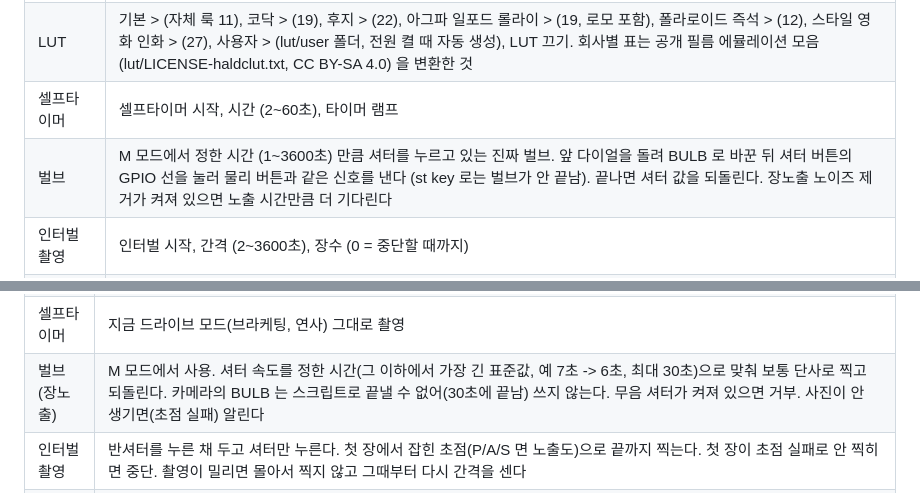
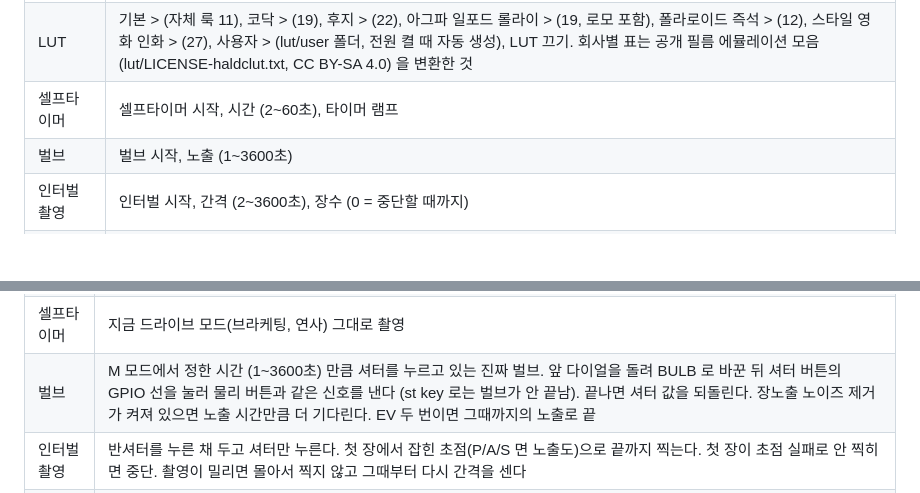
Before and after one commit to NR2BJ/nx500ex, a Markdown page: sd/nx500ex/README.md, 2 parts joined by grey strips. Drawn GitHub-style; blank space fills up the shorter version.

Commit message:
README: 벌브 행 자리 수정
Co-Authored-By: Claude Fable 5.1 <noreply@anthropic.com>

```diff
--- a/sd/nx500ex/README.md
+++ b/sd/nx500ex/README.md
@@ -35,7 +35,7 @@ EV 두 번만 고정이다: 메뉴 열기 / 닫기, 촬영 작업 중에는 작
 | 촬영 도구 | 셀프타이머 >, 벌브 >, 인터벌 촬영 >, HDR 5장 >, 포커스 스태킹 >, 작업 중단, 작업 중 화면 끄기, 재생 화면 묶기 |
 | LUT | 기본 > (자체 룩 11), 코닥 > (19), 후지 > (22), 아그파 일포드 롤라이 > (19, 로모 포함), 폴라로이드 즉석 > (12), 스타일 영화 인화 > (27), 사용자 > (lut/user 폴더, 전원 켤 때 자동 생성), LUT 끄기. 회사별 표는 공개 필름 에뮬레이션 모음 (lut/LICENSE-haldclut.txt, CC BY-SA 4.0) 을 변환한 것 |
 | 셀프타이머 | 셀프타이머 시작, 시간 (2~60초), 타이머 램프 |
-| 벌브 | M 모드에서 정한 시간 (1~3600초) 만큼 셔터를 누르고 있는 진짜 벌브. 앞 다이얼을 돌려 BULB 로 바꾼 뒤 셔터 버튼의 GPIO 선을 눌러 물리 버튼과 같은 신호를 낸다 (st key 로는 벌브가 안 끝남). 끝나면 셔터 값을 되돌린다. 장노출 노이즈 제거가 켜져 있으면 노출 시간만큼 더 기다린다 |
+| 벌브 | 벌브 시작, 노출 (1~3600초) |
 | 인터벌 촬영 | 인터벌 시작, 간격 (2~3600초), 장수 (0 = 중단할 때까지) |
 | HDR 5장 | HDR 시작, 간격 (1~3 EV) |
 | 포커스 스태킹 | 가까운 끝 저장, 먼 끝 저장, 스태킹 시작, 장수, 작업 중단 |
@@ -60,7 +60,7 @@ EV 두 번만 고정이다: 메뉴 열기 / 닫기, 촬영 작업 중에는 작
 | 무음 셔터 | 완전 전자셔터. 실제 노출은 약 0.2초에서 멈춘다 (1/5 까지 정확, 그보다 느리면 모두 약 0.2초, 수 초 이상은 사진이 깨짐. 실측). 촬영 작업은 1/5 보다 느리면 거부. 순정 단사와 이 메뉴의 촬영 작업(단사로 바꿔 찍음)에서 적용. 순정 연사는 기계 셔터, 순정 노출 브라케팅은 한 장만 찍힌다 (펌웨어 동작이라 고치려면 내장 수정이 필요해 하지 않음). 무음 브라케팅은 HDR 5장을 쓴다. 어두운 부분 잡음이 기계 셔터보다 약 37% 많다 (ISO 3200 다크 프레임 실측) |
 | 렌즈 없이 촬영 | 렌즈 미인식 상태에서도 셔터 허용. "렌즈 분리됨" 안내는 반셔터를 누르면 사라지고 촬영된다. 조리개는 -- |
 | 셀프타이머 | 지금 드라이브 모드(브라케팅, 연사) 그대로 촬영 |
-| 벌브 (장노출) | M 모드에서 사용. 셔터 속도를 정한 시간(그 이하에서 가장 긴 표준값, 예 7초 -> 6초, 최대 30초)으로 맞춰 보통 단사로 찍고 되돌린다. 카메라의 BULB 는 스크립트로 끝낼 수 없어(30초에 끝남) 쓰지 않는다. 무음 셔터가 켜져 있으면 거부. 사진이 안 생기면(초점 실패) 알린다 |
+| 벌브 | M 모드에서 정한 시간 (1~3600초) 만큼 셔터를 누르고 있는 진짜 벌브. 앞 다이얼을 돌려 BULB 로 바꾼 뒤 셔터 버튼의 GPIO 선을 눌러 물리 버튼과 같은 신호를 낸다 (st key 로는 벌브가 안 끝남). 끝나면 셔터 값을 되돌린다. 장노출 노이즈 제거가 켜져 있으면 노출 시간만큼 더 기다린다. EV 두 번이면 그때까지의 노출로 끝 |
 | 인터벌 촬영 | 반셔터를 누른 채 두고 셔터만 누른다. 첫 장에서 잡힌 초점(P/A/S 면 노출도)으로 끝까지 찍는다. 첫 장이 초점 실패로 안 찍히면 중단. 촬영이 밀리면 몰아서 찍지 않고 그때부터 다시 간격을 센다 |
 | HDR 5장 | M 모드, ISO 고정(자동이면 거부)에서 가운데 노출을 맞춘 뒤 시작. 무음 셔터면 가장 긴 장이 1/5초보다 느릴 때 거부. 셔터 속도만 바꿔 다섯 장 (30초 ~ 1/6000 범위). 셔터 값을 바꿀 때 반셔터가 풀려 장마다 초점을 다시 잡으므로, AF 면 모든 장에서 초점이 맞아야 한다 (안 맞는 장에서 중단). 삼각대와 MF 를 권장. 끝나면 셔터 복원 |
 | 포커스 스태킹 | AF 렌즈만. 초점 모터를 직접 움직이고, 촬영 서비스의 MF(st cap capt mf on)를 켜서 셔터 때 초점을 다시 잡지 않게 한다 (기계, 무음 모두 확인). 화면의 거리 표시는 한 장씩 늦게 따라온다. 장마다 촬영 전후 초점 위치를 jobs.log 에 남긴다 |
```
